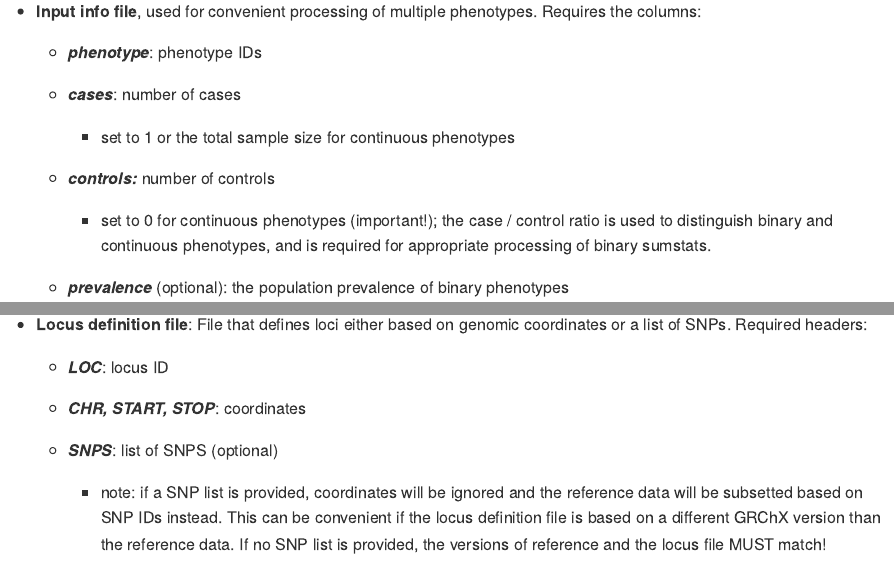
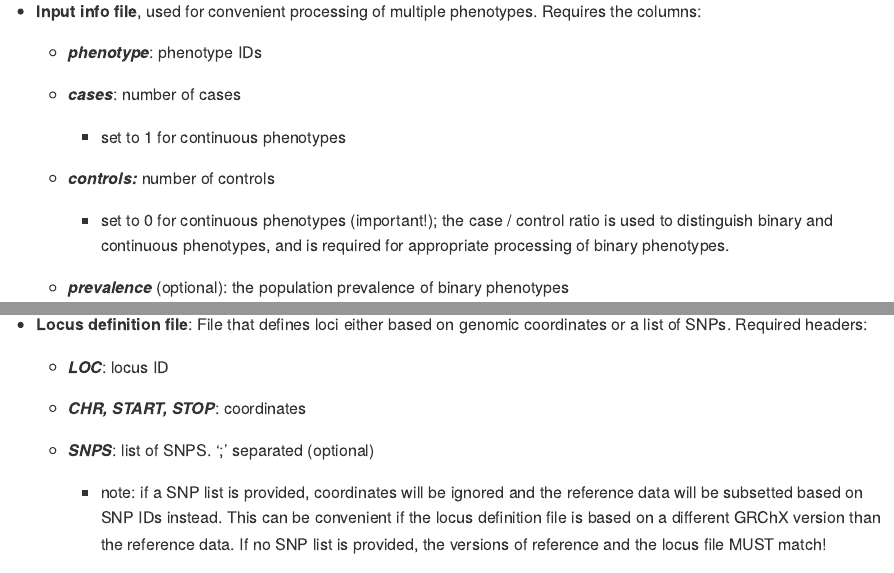
Before and after one commit to josefin-werme/LAVA, an R Markdown document (vignettes/tutorial.Rmd): the page in a window 1100 px wide, from 1300 px down, and a second part further down, joined at a grey line. Rendered offline with R 4.5, knitr and Pandoc, with nearby package versions; some code elsewhere in the file could not run offline; long lines of code are wrapped.

Commit message:
tutorial and manual updates

```diff
--- a/vignettes/tutorial.Rmd
+++ b/vignettes/tutorial.Rmd
@@ -71,11 +71,11 @@ library(lava)
 
     -   ***cases***: number of cases
 
-        -   set to 1 or the total sample size for continuous phenotypes
+        -   set to 1 for continuous phenotypes
 
     -   ***controls:*** number of controls
 
-        -   set to 0 for continuous phenotypes (important!); the case / control ratio is used to distinguish binary and continuous phenotypes, and is required for appropriate processing of binary sumstats.
+        -   set to 0 for continuous phenotypes (important!); the case / control ratio is used to distinguish binary and continuous phenotypes, and is required for appropriate processing of binary phenotypes.
 
     -   ***prevalence*** (optional): the population prevalence of binary phenotypes
 
@@ -107,7 +107,7 @@ library(lava)
 
     -   ***CHR, START, STOP***: coordinates
 
-    -   ***SNPS***: list of SNPS (optional)
+    -   ***SNPS***: list of SNPS. ';' separated (optional)
 
         -   note: if a SNP list is provided, coordinates will be ignored and the reference data will be subsetted based on SNP IDs instead. This can be convenient if the locus definition file is based on a different GRChX version than the reference data. If no SNP list is provided, the versions of reference and the locus file MUST match!
 
```
Also changed, not shown: R/analysis_functions.R (+9 -9 lines), 9 other files.
